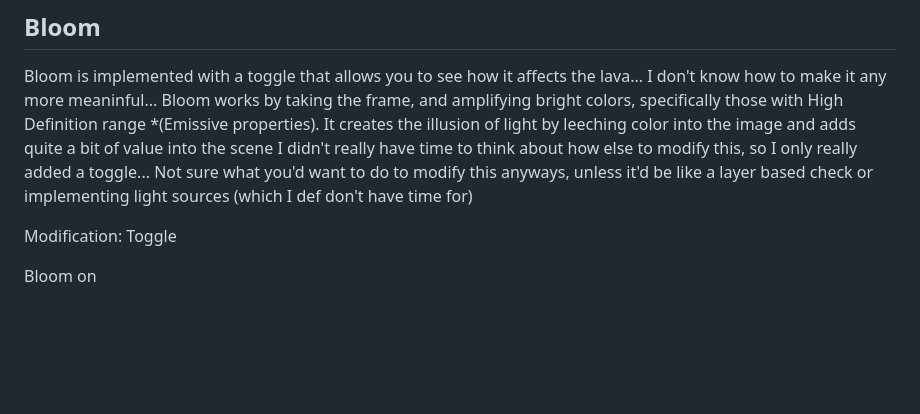
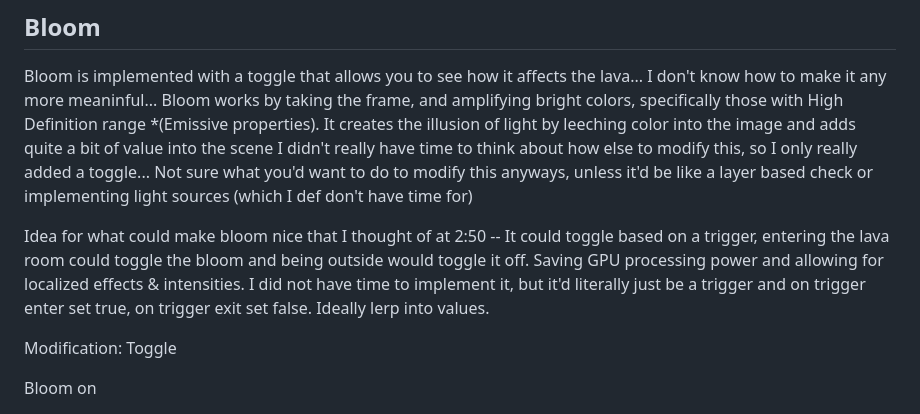
Before and after one commit to FlamingoeZpZ/ICG-Exam, a Markdown page: README.md, the part around the change. Rendered like a GitHub page; blank space fills up the shorter version.

```diff
--- a/README.md
+++ b/README.md
@@ -44,6 +44,8 @@ Bloom is implemented with a toggle that allows you to see how it affects the lav
 Bloom works by taking the frame, and amplifying bright colors, specifically those with High Definition range *(Emissive properties). It creates the illusion of light by leeching color into the image and adds quite a bit of value into the scene
 I didn't really have time to think about how else to modify this, so I only really added a toggle... Not sure what you'd want to do to modify this anyways, unless it'd be like a layer based check or implementing light sources (which I def don't have time for)
 
+Idea for what could make bloom nice that I thought of at 2:50 -- It could toggle based on a trigger, entering the lava room could toggle the bloom and being outside would toggle it off. Saving GPU processing power and allowing for localized effects & intensities. I did not have time to implement it, but it'd literally just be a trigger and on trigger enter set true, on trigger exit set false. Ideally lerp into values.
+
 
 Modification: Toggle
 
```
